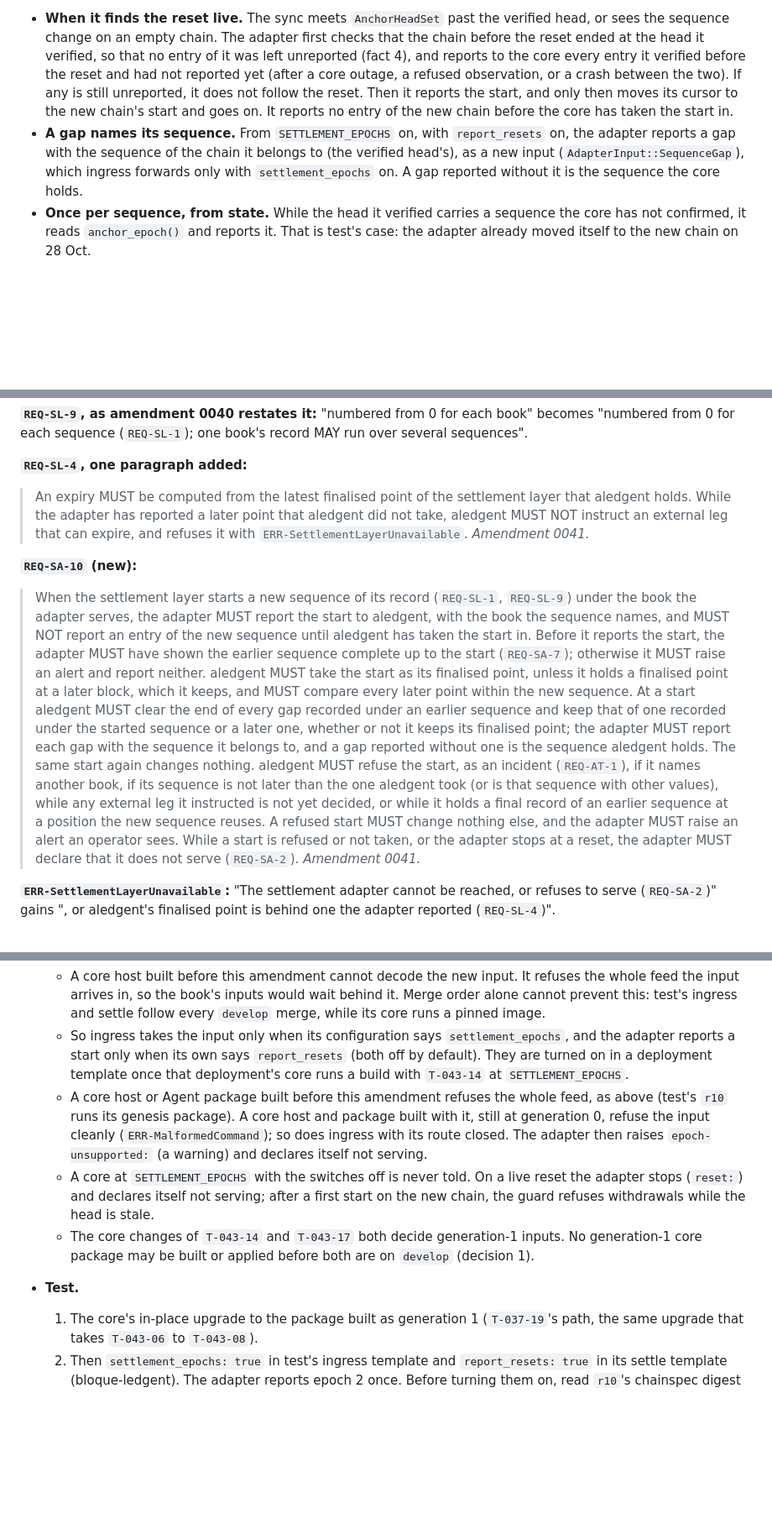
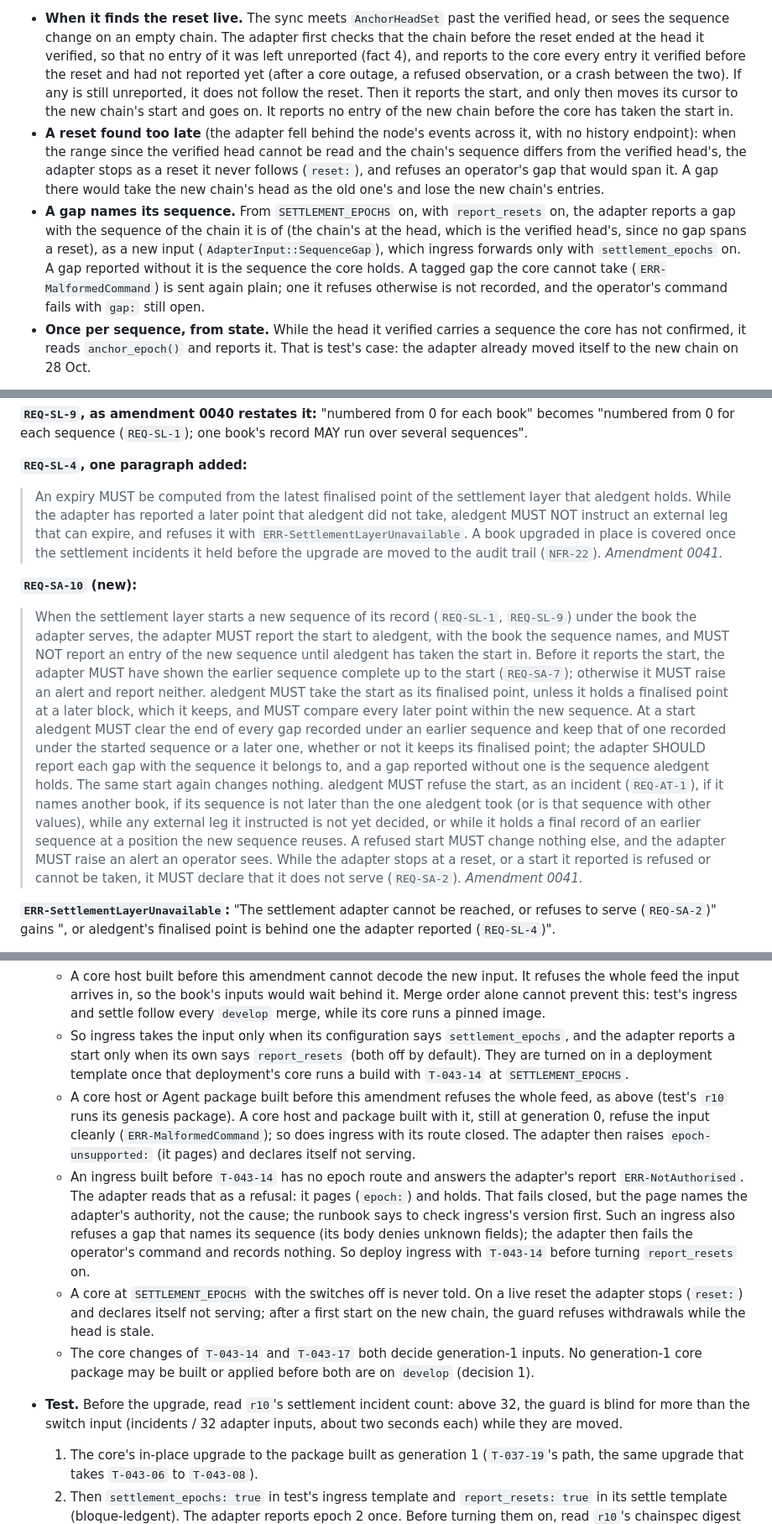
Before and after one commit to bloque-app/aledgent, a Markdown page: amendments/0041-the-book-follows-a-new-settlement-sequence.md, 3 parts joined by grey strips. Shown at 84% size. GitHub-like rendering; blank space fills up the shorter version.

Commit message:
docs(amendments): T-043-13 amendment 0041 as the delta review asks: the guard's move window, a late reset
From the delta review of 29 Oct:
- Must-fix 3: the guard's blind window during T-043-08's move (the switch input and up to
  incidents / 32 adapter inputs after it) is an exception in the guard section and in the
  proposed REQ-SL-4 (a book upgraded in place is covered once its old incidents are moved), and
  T-043-18 pre-checks test's incident count.
- Finding 1: a reset found too late is a stop never followed, and no operator gap spans a reset;
  a gap is tagged with its chain's sequence, which is then the verified head's.
- Finding 2: a tagged gap the core cannot take is sent plain; any other refusal records nothing.
- Finding 4: REQ-SA-10's three sentences as the code does them (held while stopped at a reset or
  a start it reported is refused or cannot be taken; SHOULD tag a gap; the tag's exactness).
- Finding 5: epoch-unsupported: pages; an ingress before T-043-14 answers ERR-NotAuthorised, which
  fails closed under a misleading page, so ingress goes first.

Co-Authored-By: Claude Opus 5.5 <noreply@anthropic.com>
Signed-off-by: Pablo Andrés Dorado Suárez <hola@pablodorado.com>

```diff
--- a/amendments/0041-the-book-follows-a-new-settlement-sequence.md
+++ b/amendments/0041-the-book-follows-a-new-settlement-sequence.md
@@ -95,10 +95,16 @@ sequence's number, its base, its first position, its block, the book it names, a
   between the two). If any is still unreported, it does not follow the reset. Then it reports the start, and
   only then moves its cursor to the new chain's start and goes on. It reports no entry of the new chain before the core
   has taken the start in.
+- **A reset found too late** (the adapter fell behind the node's events across it, with no history endpoint):
+  when the range since the verified head cannot be read and the chain's sequence differs from the verified
+  head's, the adapter stops as a reset it never follows (`reset:`), and refuses an operator's gap that would
+  span it. A gap there would take the new chain's head as the old one's and lose the new chain's entries.
 - **A gap names its sequence.** From `SETTLEMENT_EPOCHS` on, with `report_resets` on, the adapter reports a gap
-  with the sequence of the chain it belongs to (the verified head's), as a new input (`AdapterInput::SequenceGap`),
-  which ingress forwards only with `settlement_epochs` on. A gap reported without it is the sequence the core
-  holds.
+  with the sequence of the chain it is of (the chain's at the head, which is the verified head's, since no gap
+  spans a reset), as a new input (`AdapterInput::SequenceGap`), which ingress forwards only with
+  `settlement_epochs` on. A gap reported without it is the sequence the core holds. A tagged gap the core
+  cannot take (`ERR-MalformedCommand`) is sent again plain; one it refuses otherwise is not recorded, and the
+  operator's command fails with `gap:` still open.
 - **Once per sequence, from state.** While the head it verified carries a sequence the core has not confirmed,
   it reads `anchor_epoch()` and reports it. That is test's case: the adapter already moved itself to the new
   chain on 28 Oct.
@@ -191,7 +203,9 @@ sequence (`REQ-SL-1`); one book's record MAY run over several sequences".
 
 > An expiry MUST be computed from the latest finalised point of the settlement layer that aledgent holds. While
 > the adapter has reported a later point that aledgent did not take, aledgent MUST NOT instruct an external leg
-> that can expire, and refuses it with `ERR-SettlementLayerUnavailable`. *Amendment 0041.*
+> that can expire, and refuses it with `ERR-SettlementLayerUnavailable`. A book upgraded in place is covered
+> once the settlement incidents it held before the upgrade are moved to the audit trail (`NFR-22`). *Amendment
+> 0041.*
 
 **`REQ-SA-10` (new):**
 
@@ -202,15 +216,15 @@ sequence (`REQ-SL-1`); one book's record MAY run over several sequences".
 > alert and report neither. aledgent MUST take the start as its finalised point, unless it holds a finalised
 > point at a later block, which it keeps, and MUST compare every later point within the new sequence. At a start
 > aledgent MUST clear the end of every gap recorded under an earlier sequence and keep that of one recorded under
-> the started sequence or a later one, whether or not it keeps its finalised point; the adapter MUST report each
+> the started sequence or a later one, whether or not it keeps its finalised point; the adapter SHOULD report each
 > gap with the sequence it belongs to, and a gap reported without one is the sequence aledgent holds. The same
 > start again changes nothing. aledgent MUST refuse the start, as an incident
 > (`REQ-AT-1`), if it names another book, if its sequence is not later than the one aledgent took (or is that
 > sequence with other values), while any external leg it instructed is not yet decided, or while it holds a
 > final record of an earlier sequence at a position the new sequence reuses. A refused start MUST change
-> nothing else, and the adapter MUST raise an alert an operator sees. While a start is refused or not taken, or
-> the adapter stops at a reset, the adapter MUST declare that it does not serve (`REQ-SA-2`). *Amendment
-> 0041.*
+> nothing else, and the adapter MUST raise an alert an operator sees. While the adapter stops at a reset, or a
+> start it reported is refused or cannot be taken, it MUST declare that it does not serve (`REQ-SA-2`).
+> *Amendment 0041.*
 
 **`ERR-SettlementLayerUnavailable`:** "The settlement adapter cannot be reached, or refuses to serve
 (`REQ-SA-2`)" gains ", or aledgent's finalised point is behind one the adapter reported (`REQ-SL-4`)".
@@ -233,13 +247,20 @@ sequence (`REQ-SL-1`); one book's record MAY run over several sequences".
   - A core host or Agent package built before this amendment refuses the whole feed, as above (test's `r10`
     runs its genesis package). A core host and package built with it, still at generation 0, refuse the input
     cleanly (`ERR-MalformedCommand`); so does ingress with its route closed. The adapter then raises
-    `epoch-unsupported:` (a warning) and declares itself not serving.
+    `epoch-unsupported:` (it pages) and declares itself not serving.
+  - An ingress built before `T-043-14` has no epoch route and answers the adapter's report
+    `ERR-NotAuthorised`. The adapter reads that as a refusal: it pages (`epoch:`) and holds. That fails closed,
+    but the page names the adapter's authority, not the cause; the runbook says to check ingress's version
+    first. Such an ingress also refuses a gap that names its sequence (its body denies unknown fields); the
+    adapter then fails the operator's command and records nothing. So deploy ingress with `T-043-14` before
+    turning `report_resets` on.
   - A core at `SETTLEMENT_EPOCHS` with the switches off is never told. On a live reset the adapter stops
     (`reset:`) and declares itself not serving; after a first start on the new chain, the guard refuses
     withdrawals while the head is stale.
   - The core changes of `T-043-14` and `T-043-17` both decide generation-1 inputs. No generation-1 core
     package may be built or applied before both are on `develop` (decision 1).
-- **Test.**
+- **Test.** Before the upgrade, read `r10`'s settlement incident count: above 32, the guard is blind for more
+  than the switch input (incidents / 32 adapter inputs, about two seconds each) while they are moved.
   1. The core's in-place upgrade to the package built as generation 1 (`T-037-19`'s path, the same upgrade that
      takes `T-043-06` to `T-043-08`).
   2. Then `settlement_epochs: true` in test's ingress template and `report_resets: true` in its settle template
```
Also changed, not shown: other parts of amendments/0041-the-book-follows-a-new-settlement-sequence.md (+9 -2 lines), features/F-043-chained-settlement/tasks.md (+1 -1 lines).
